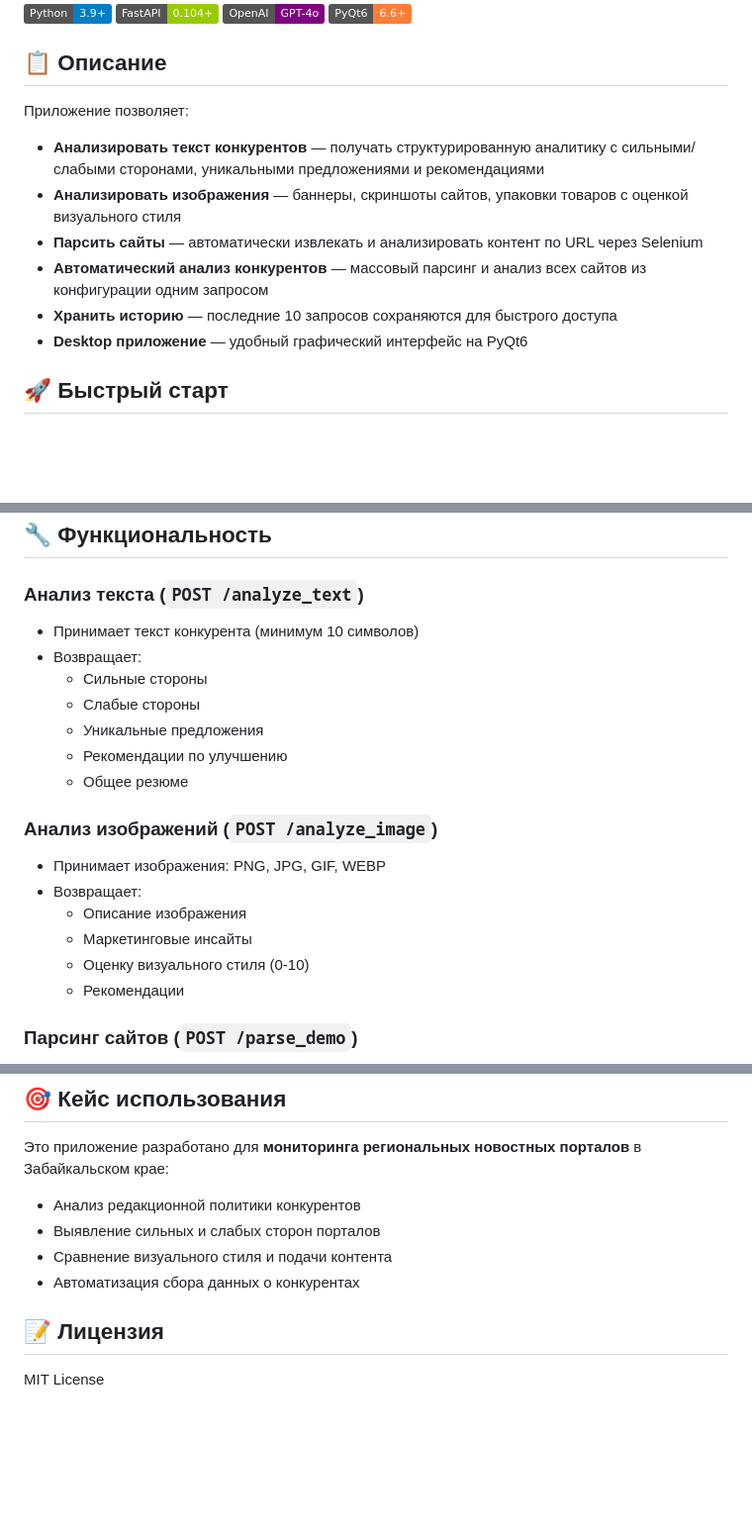
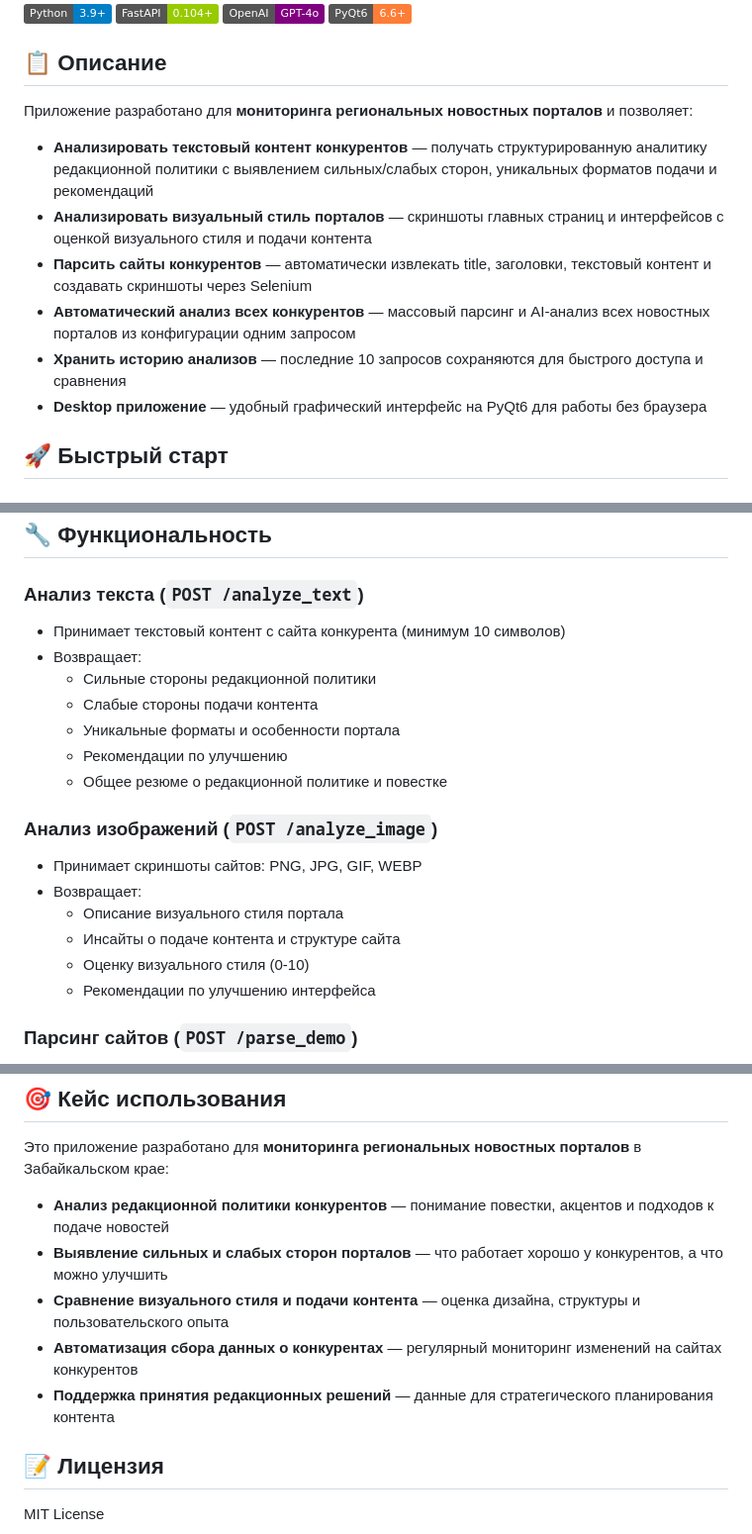
Before and after one commit to finnik82-75/-, a Markdown page: README.md, 3 parts joined by grey strips. Shown at 99% size. Rendered like a GitHub page; badges without logos; blank space fills up the shorter version.

Commit message:
docs: Update README description for news portals analysis use case
Co-authored-by: Cursor <cursoragent@cursor.com>

```diff
--- a/README.md
+++ b/README.md
@@ -9,13 +9,14 @@ MVP приложение для анализа конкурентной сред
 
 ## 📋 Описание
 
-Приложение позволяет:
-- **Анализировать текст конкурентов** — получать структурированную аналитику с сильными/слабыми сторонами, уникальными предложениями и рекомендациями
-- **Анализировать изображения** — баннеры, скриншоты сайтов, упаковки товаров с оценкой визуального стиля
-- **Парсить сайты** — автоматически извлекать и анализировать контент по URL через Selenium
-- **Автоматический анализ конкурентов** — массовый парсинг и анализ всех сайтов из конфигурации одним запросом
-- **Хранить историю** — последние 10 запросов сохраняются для быстрого доступа
-- **Desktop приложение** — удобный графический интерфейс на PyQt6
+Приложение разработано для **мониторинга региональных новостных порталов** и позволяет:
+
+- **Анализировать текстовый контент конкурентов** — получать структурированную аналитику редакционной политики с выявлением сильных/слабых сторон, уникальных форматов подачи и рекомендаций
+- **Анализировать визуальный стиль порталов** — скриншоты главных страниц и интерфейсов с оценкой визуального стиля и подачи контента
+- **Парсить сайты конкурентов** — автоматически извлекать title, заголовки, текстовый контент и создавать скриншоты через Selenium
+- **Автоматический анализ всех конкурентов** — массовый парсинг и AI-анализ всех новостных порталов из конфигурации одним запросом
+- **Хранить историю анализов** — последние 10 запросов сохраняются для быстрого доступа и сравнения
+- **Desktop приложение** — удобный графический интерфейс на PyQt6 для работы без браузера
 
 ## 🚀 Быстрый старт
 
@@ -140,21 +141,21 @@ pem08-master/
 ## 🔧 Функциональность
 
 ### Анализ текста (`POST /analyze_text`)
-- Принимает текст конкурента (минимум 10 символов)
+- Принимает текстовый контент с сайта конкурента (минимум 10 символов)
 - Возвращает:
-  - Сильные стороны
-  - Слабые стороны
-  - Уникальные предложения
+  - Сильные стороны редакционной политики
+  - Слабые стороны подачи контента
+  - Уникальные форматы и особенности портала
   - Рекомендации по улучшению
-  - Общее резюме
+  - Общее резюме о редакционной политике и повестке
 
 ### Анализ изображений (`POST /analyze_image`)
-- Принимает изображения: PNG, JPG, GIF, WEBP
+- Принимает скриншоты сайтов: PNG, JPG, GIF, WEBP
 - Возвращает:
-  - Описание изображения
-  - Маркетинговые инсайты
+  - Описание визуального стиля портала
+  - Инсайты о подаче контента и структуре сайта
   - Оценку визуального стиля (0-10)
-  - Рекомендации
+  - Рекомендации по улучшению интерфейса
 
 ### Парсинг сайтов (`POST /parse_demo`)
 - Принимает URL сайта
@@ -249,10 +250,12 @@ python -m backend.run_competitors
 ## 🎯 Кейс использования
 
 Это приложение разработано для **мониторинга региональных новостных порталов** в Забайкальском крае:
-- Анализ редакционной политики конкурентов
-- Выявление сильных и слабых сторон порталов
-- Сравнение визуального стиля и подачи контента
-- Автоматизация сбора данных о конкурентах
+
+- **Анализ редакционной политики конкурентов** — понимание повестки, акцентов и подходов к подаче новостей
+- **Выявление сильных и слабых сторон порталов** — что работает хорошо у конкурентов, а что можно улучшить
+- **Сравнение визуального стиля и подачи контента** — оценка дизайна, структуры и пользовательского опыта
+- **Автоматизация сбора данных о конкурентах** — регулярный мониторинг изменений на сайтах конкурентов
+- **Поддержка принятия редакционных решений** — данные для стратегического планирования контента
 
 ## 📝 Лицензия
 
```
